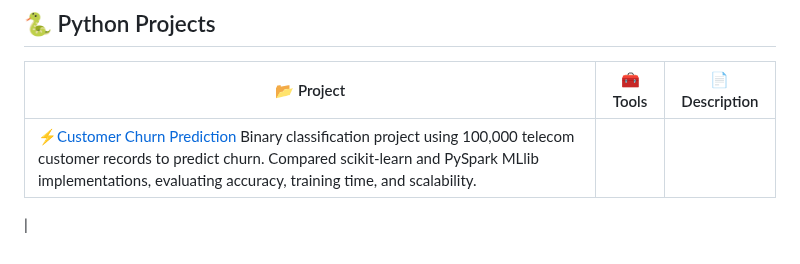
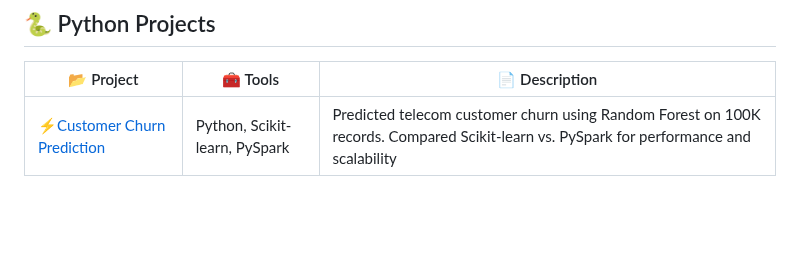
Before and after one commit to lalithasaipasala/data-analytics-projects, a Markdown page: README.md, the part around the change. Rendered like a GitHub page; blank space fills up the shorter version.

```diff
--- a/README.md
+++ b/README.md
@@ -62,5 +62,4 @@ Welcome to my curated portfolio! Below, I have categorized my projects based on
 
 | 📂 Project | 🧰 Tools | 📄 Description |
 |------------|----------|----------------|
-|⚡[Customer Churn Prediction](https://github.com/lalithasaipasala/Sql_Projects/blob/main/India%20Elections%20Analysis-20250519T163359Z-1-001.zip)  Binary classification project using 100,000 telecom customer records to predict churn. Compared scikit-learn and PySpark MLlib implementations, evaluating accuracy, training time, and scalability.
-|
+|⚡[Customer Churn Prediction](https://github.com/lalithasaipasala/Sql_Projects/blob/main/India%20Elections%20Analysis-20250519T163359Z-1-001.zip) | Python, Scikit-learn, PySpark     | Predicted telecom customer churn using Random Forest on 100K records. Compared Scikit-learn vs. PySpark for performance and scalability |
```
